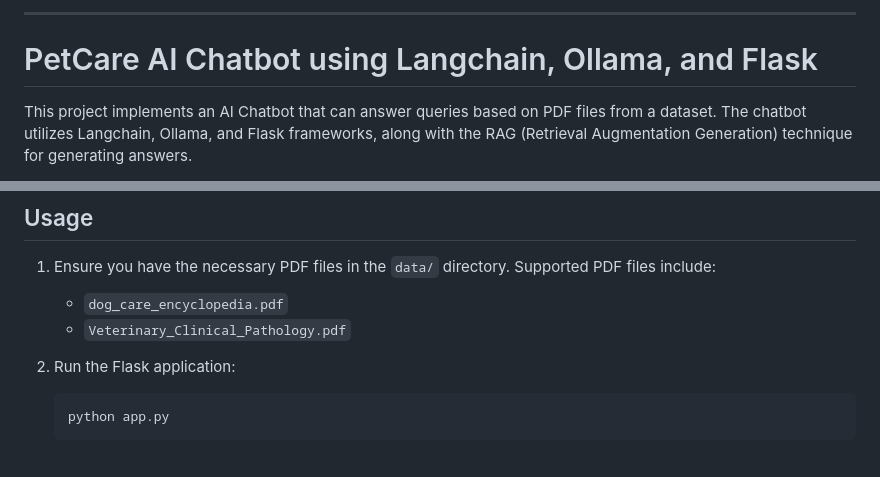
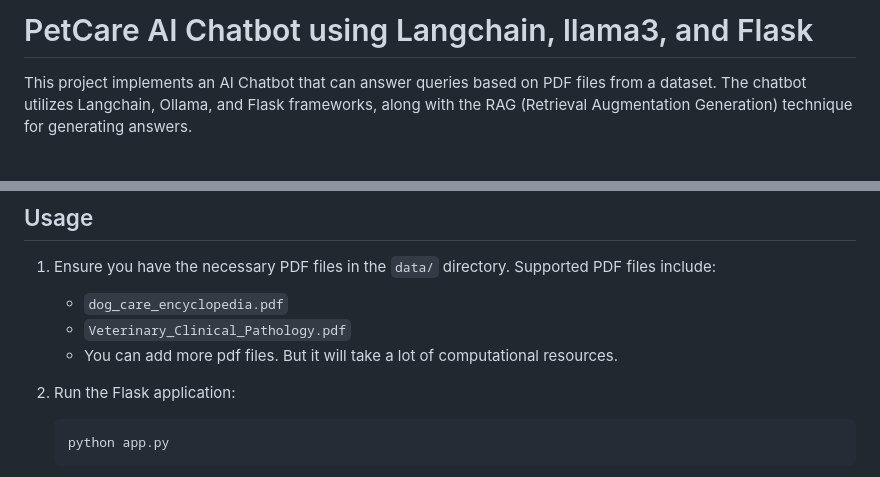
Before and after one commit to rajveersinghcse/PetCare-AI-Chatbot, a Markdown page: README.md, 2 parts joined by grey strips. GitHub-like rendering.

````diff
--- a/README.md
+++ b/README.md
@@ -1,5 +1,3 @@
----
-
-# PetCare AI Chatbot using Langchain, Ollama, and Flask
+# PetCare AI Chatbot using Langchain, llama3, and Flask
 
 This project implements an AI Chatbot that can answer queries based on PDF files from a dataset. The chatbot utilizes Langchain, Ollama, and Flask frameworks, along with the RAG (Retrieval Augmentation Generation) technique for generating answers.
@@ -34,6 +34,7 @@ The core concept behind this AI Chatbot lies in leveraging advanced natural lang
 1. Ensure you have the necessary PDF files in the `data/` directory. Supported PDF files include:
    - `dog_care_encyclopedia.pdf`
    - `Veterinary_Clinical_Pathology.pdf`
+   - You can add more pdf files. But it will take a lot of computational resources.
 
 2. Run the Flask application:
    ```bash
````
Also changed, not shown: other parts of README.md (+2 -2 lines).
